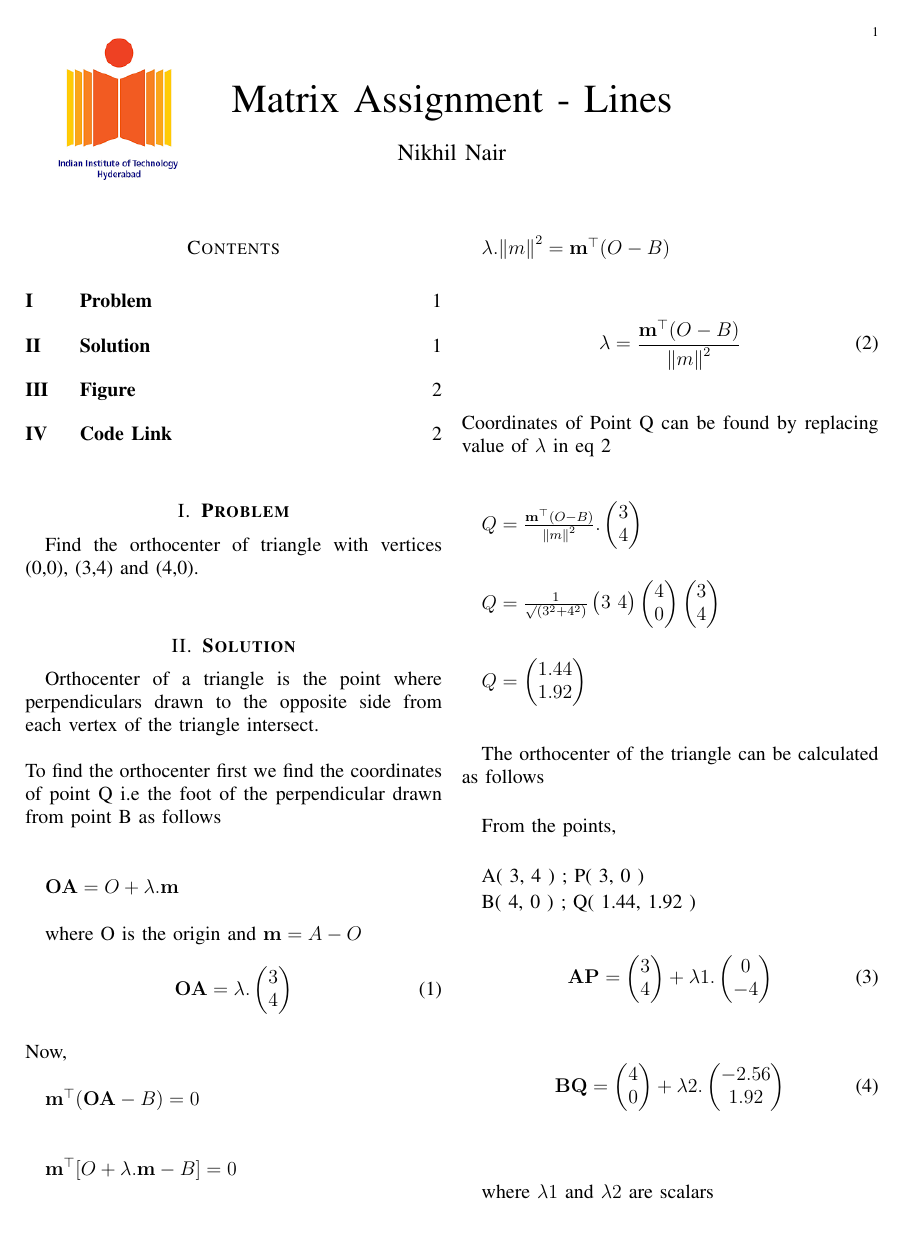
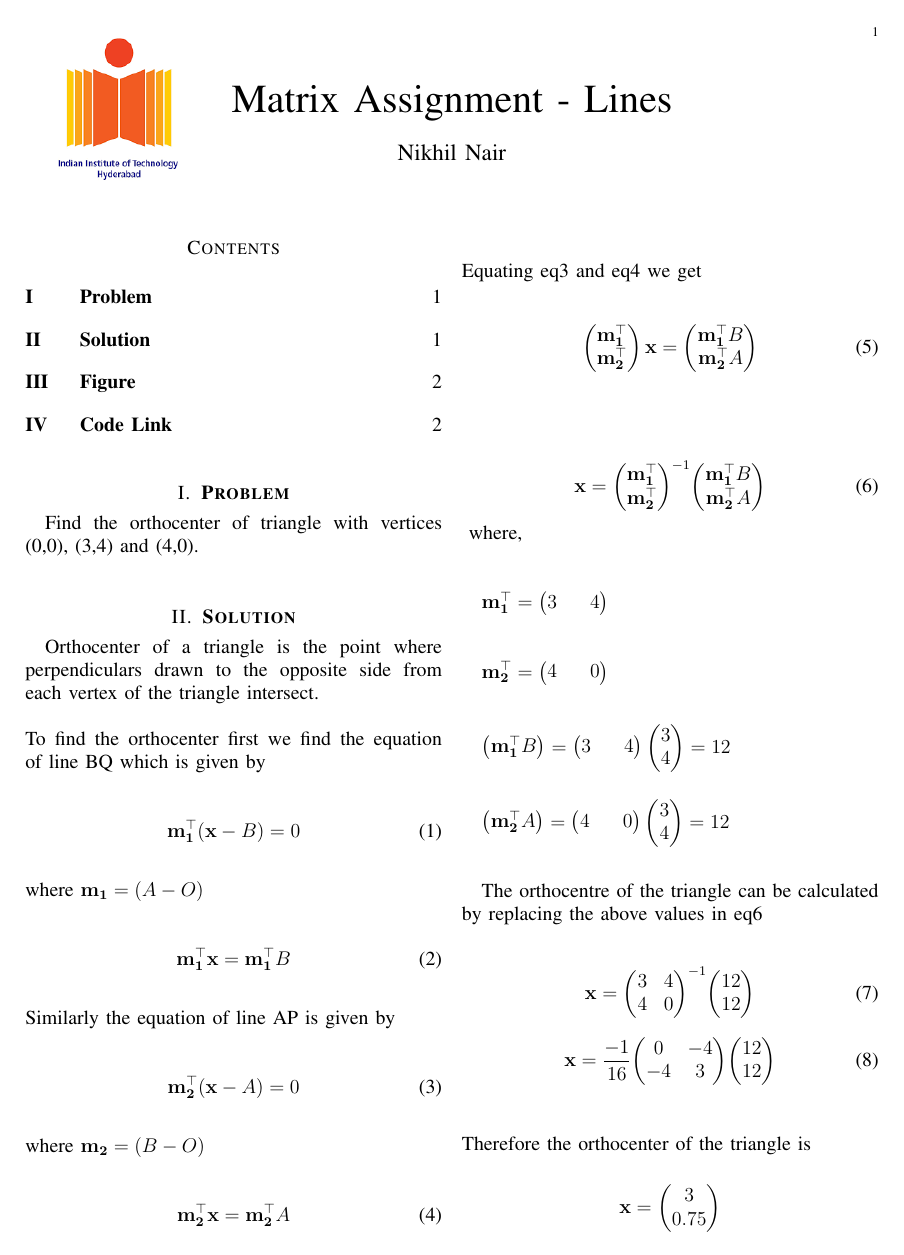
Before and after one commit to nikhilnair90/FWC, a LaTeX paper (Matrix/Line/line.tex): page 1 of 2. Compiled offline with pdfLaTeX.

Commit message:
Add files via upload

```diff
--- a/Matrix/Line/line.tex
+++ b/Matrix/Line/line.tex
@@ -32,93 +32,76 @@ Find the orthocenter of triangle with vertices (0,0), (3,4) and (4,0).\\
 \section{\textbf{Solution}}
 Orthocenter of a triangle is the point where perpendiculars drawn to the opposite side from each vertex of the triangle intersect.   \\
 \\
-To find the orthocenter first we find the coordinates of point Q i.e the foot of the perpendicular drawn from point B as follows\\
+To find the orthocenter first we find the equation of line BQ which is given by\\
+\\
+\begin{equation}
+ \vec{m_1^{\top}}(\vec{x}-B) = 0   \label{eq-1}
+\end{equation}
+\\
+where $\vec{m_1} = (A-O)$
 \\
 
-${\vec{OA}}=O + \lambda.\vec{
-  m}$
+\begin{equation}
+ \vec{m_1^{\top}x} = \vec{m_1^{\top}}B   \label{eq-2}
+\end{equation}
+\\
+Similarly the equation of line AP is given by\\
+\\
+\begin{equation}
+ \vec{m_2^{\top}}(\vec{x}-A) = 0   \label{eq-3}
+\end{equation}
+\\
+where $\vec{m_2} = (B-O)$
 \\
 
-where O is the origin and $\vec{m}= A-O$
+\begin{equation}
+ \vec{m_2^{\top}x} = \vec{m_2^{\top}}A   \label{eq-4}
+\end{equation}
+\\
+ Equating eq3 and eq4 we get
+\\
 \\
 \begin{equation}
- \vec{OA}=\lambda.\myvec{
-  3\\
-  4}     \label{eq-1}
+\myvec{\vec{m_1^{\top}} \\ \vec{m_2^{\top}}}\vec{x} = \myvec{\vec{ m_1^{\top}}B \\ \vec{m_2^{\top}}A}
 \end{equation}
-\\
-Now,
-\\
-
-${\vec{m^{\top}}(\vec{OA}-B)} = 0$
 \\
 \\
 
- $\vec{m^{\top}}[O + \lambda.\vec{m} - B ]= 0 $
+\begin{equation}
+\vec{x} = {\myvec{\vec{m_1^{\top}} \\ \vec{m_2^{\top}}}}^{-1}{\myvec{\vec{ m_1^{\top}}B \\ \vec{m_2^{\top}}A}}
+\end{equation}                         \label{eq-6}
+where,
 \\
 \\
 
-$\lambda.{\lVert m \rVert}^2 = \vec{m^{\top}}(O-B)$
+$\vec{ m_1^{\top}} = \myvec{3&&4} $
+\\
+\\
+
+$\vec{ m_2^{\top}} = \myvec{4&&0} $
+\\
+\\
+
+$\myvec{\vec{ m_1^{\top}}B} = \myvec{3&&4}\myvec{3\\4} = 12$
+\\
+\\
+
+$\myvec{\vec{ m_2^{\top}}A} = \myvec{4&&0}\myvec{3\\4} = 12$
+\\
+ \\
+
+The orthocentre of the triangle can be calculated by replacing the above values in eq6
 \\
 \\
 \begin{equation}
-	\lambda=\frac{\vec {m^{\top}}(O-B)}{{\lVert m \rVert}^2}
-	\label{eq-2}
+\vec{x} = {\myvec{3&4\\4&0}}^{-1}{\myvec{12\\12}}
 \end{equation}
-\\
-Coordinates of Point Q can be found by replacing value of $\lambda$ in eq 2
-\\
-\\
-
-$ Q = \frac{\vec{m^{\top}}(O-B)}{{\lVert m \rVert}^2}  . \myvec{
-  3\\
-  4} $
-\\
-\\
-
-$ Q=\frac{1}{\surd(3^2 + 4^2)}\myvec{
-  3\
-  4}\myvec{
-  4\\
-  0}\myvec{
-  3\\
-  4} $
-\\
-\\
-
-$ Q=\myvec{
-  1.44\\
-  1.92} $
-\\
- \\
-
- The orthocenter of the triangle can be calculated as follows
- \\
-
- From the points,\\
-
- A( 3, 4 )     ;        P( 3, 0 )
-
- B( 4, 0 )     ;        Q( 1.44, 1.92 )
-
-
-
- \begin{equation}
- \vec{AP} = \myvec{3\\4}+\lambda1. \myvec{ 0\\-4}
- \end{equation}
 
 
 
 
 \begin{equation}
-\vec{BQ} = \myvec{4\\0}+\lambda2. \myvec{-2.56\\1.92}
+\vec{x} = \frac{-1}{16}{\myvec{0&-4\\-4&3}}{\myvec{12\\12}}
 \end{equation}
   \\
-
-  where $\lambda1$ and $\lambda2$ are scalars
   \\
- \vspace{4cm}
- \\
- Solving eq3 and eq4 we get the value of
- \\
- \begin{center}
@@ -139,3 +108,6 @@ X = $\myvec{4\\0}+ 0.39. \myvec{-2.56\\1.92}$
 Therefore the orthocenter of the triangle is
 \\
+\begin{center}
+$\vec{x} = \myvec{3\\0.75}$
+\end{center}
 
```
Also changed, not shown: Matrix/Line/line.pdf, Matrix/Line/line.tex (16 more changed lines).
